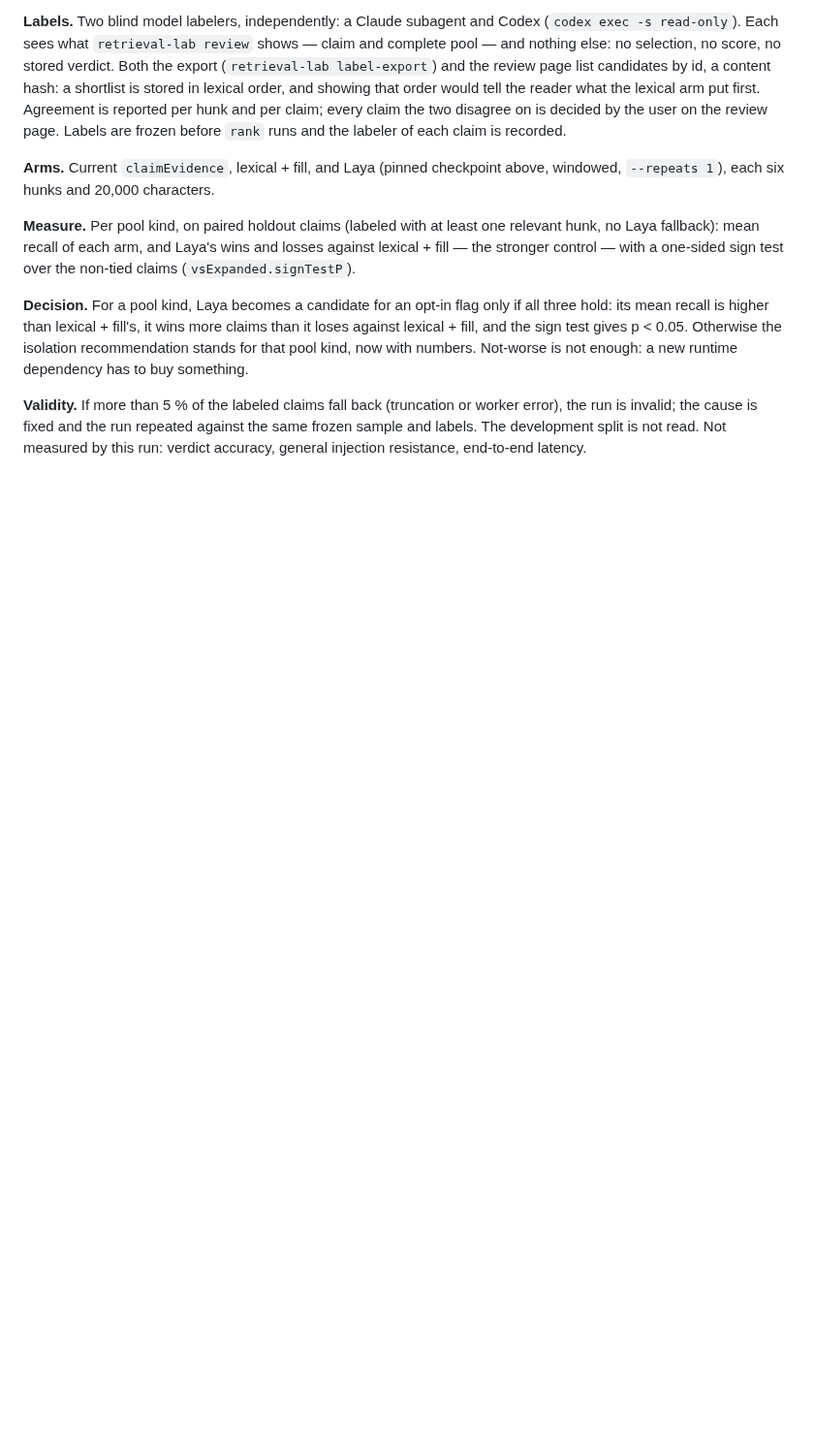
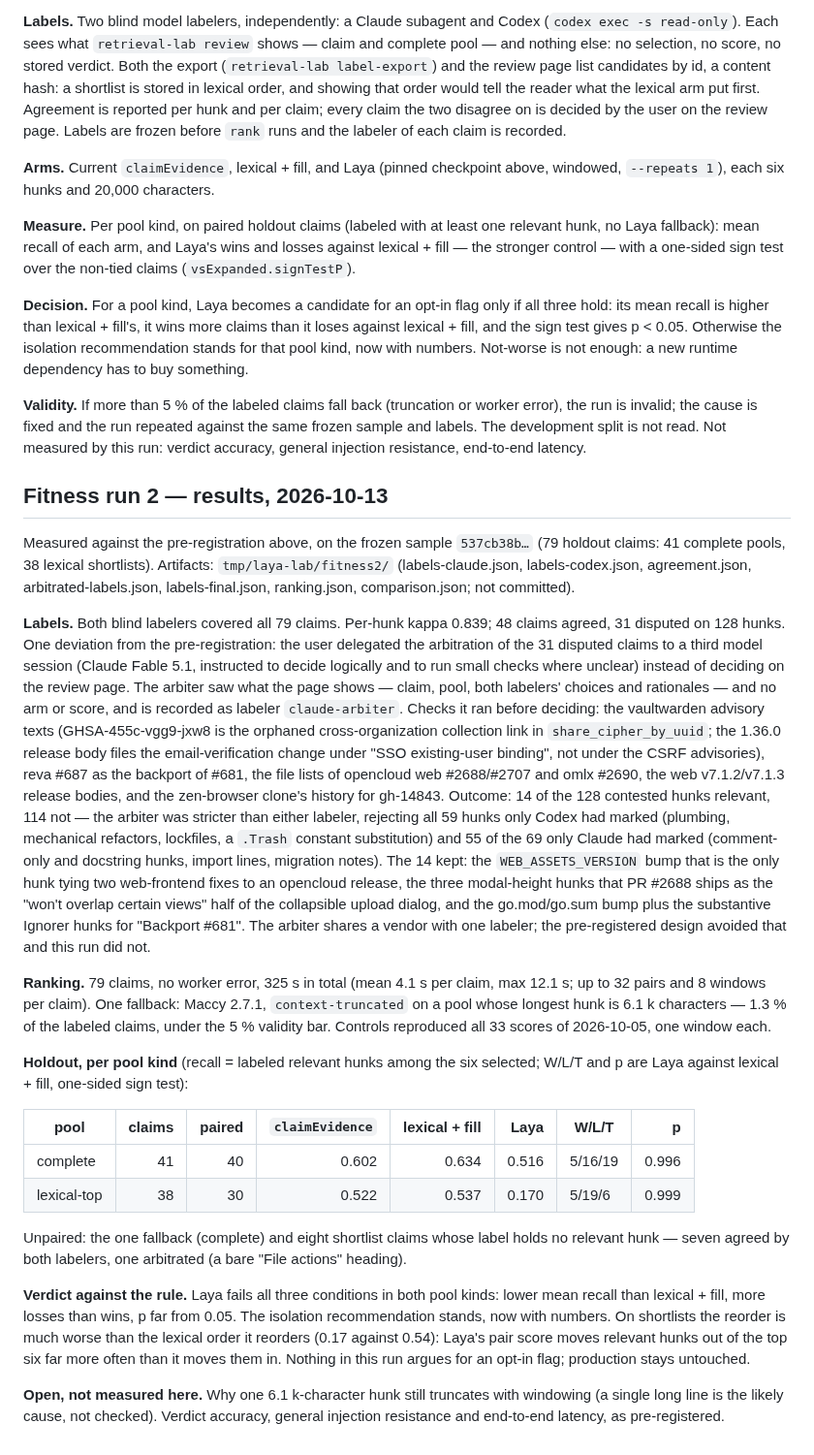
Before and after one commit to bmmmm/comparereleaseii, a Markdown page: docs/retrieval-lab.md, the part around the change. Shown at 97% size. GitHub-like rendering; blank space fills up the shorter version.

Commit message:
docs(lab): fitness run 2 results — Laya fails the pre-registered rule in both pool kinds
Holdout, 79 labeled claims (kappa 0.839, 48 agreed, 31 arbitrated):
complete pools Laya recall 0.516 vs lexical+fill 0.634 (W/L/T 5/16/19,
p 0.996); lexical shortlists 0.170 vs 0.537 (5/19/6, p 0.999). One
fallback (1.3 %), run valid. Isolation recommendation stands.

Deviation recorded: the user delegated the arbitration of the 31
disputed claims to a third model session (labeler claude-arbiter)
instead of deciding on the review page.

```diff
--- a/docs/retrieval-lab.md
+++ b/docs/retrieval-lab.md
@@ -325,3 +325,67 @@ worker error), the run is invalid; the cause is fixed and the run repeated
 against the same frozen sample and labels. The development split is not
 read. Not measured by this run: verdict accuracy, general injection
 resistance, end-to-end latency.
+
+## Fitness run 2 — results, 2026-10-13
+
+Measured against the pre-registration above, on the frozen sample
+`537cb38b…` (79 holdout claims: 41 complete pools, 38 lexical shortlists).
+Artifacts: `tmp/laya-lab/fitness2/` (labels-claude.json, labels-codex.json,
+agreement.json, arbitrated-labels.json, labels-final.json, ranking.json,
+comparison.json; not committed).
+
+**Labels.** Both blind labelers covered all 79 claims. Per-hunk kappa 0.839;
+48 claims agreed, 31 disputed on 128 hunks. One deviation from the
+pre-registration: the user delegated the arbitration of the 31 disputed
+claims to a third model session (Claude Fable 5.1, instructed to decide
+logically and to run small checks where unclear) instead of deciding on the
+review page. The arbiter saw what the page shows — claim, pool, both
+labelers' choices and rationales — and no arm or score, and is recorded as
+labeler `claude-arbiter`. Checks it ran before deciding: the vaultwarden
+advisory texts (GHSA-455c-vgg9-jxw8 is the orphaned cross-organization
+collection link in `share_cipher_by_uuid`; the 1.36.0 release body files the
+email-verification change under "SSO existing-user binding", not under the
+CSRF advisories), reva #687 as the backport of #681, the file lists of
+opencloud web #2688/#2707 and omlx #2690, the web v7.1.2/v7.1.3 release
+bodies, and the zen-browser clone's history for gh-14843. Outcome: 14 of the
+128 contested hunks relevant, 114 not — the arbiter was stricter than either
+labeler, rejecting all 59 hunks only Codex had marked (plumbing, mechanical
+refactors, lockfiles, a `.Trash` constant substitution) and 55 of the 69 only
+Claude had marked (comment-only and docstring hunks, import lines, migration
+notes). The 14 kept: the `WEB_ASSETS_VERSION` bump that is the only hunk
+tying two web-frontend fixes to an opencloud release, the three modal-height
+hunks that PR #2688 ships as the "won't overlap certain views" half of the
+collapsible upload dialog, and the go.mod/go.sum bump plus the substantive
+Ignorer hunks for "Backport #681". The arbiter shares a vendor with one
+labeler; the pre-registered design avoided that and this run did not.
+
+**Ranking.** 79 claims, no worker error, 325 s in total (mean 4.1 s per
+claim, max 12.1 s; up to 32 pairs and 8 windows per claim). One fallback:
+Maccy 2.7.1, `context-truncated` on a pool whose longest hunk is 6.1 k
+characters — 1.3 % of the labeled claims, under the 5 % validity bar. Controls
+reproduced all 33 scores of 2026-10-05, one window each.
+
+**Holdout, per pool kind** (recall = labeled relevant hunks among the six
+selected; W/L/T and p are Laya against lexical + fill, one-sided sign test):
+
+| pool | claims | paired | `claimEvidence` | lexical + fill | Laya | W/L/T | p |
+| --- | ---: | ---: | ---: | ---: | ---: | --- | ---: |
+| complete | 41 | 40 | 0.602 | 0.634 | 0.516 | 5/16/19 | 0.996 |
+| lexical-top | 38 | 30 | 0.522 | 0.537 | 0.170 | 5/19/6 | 0.999 |
+
+Unpaired: the one fallback (complete) and eight shortlist claims whose label
+holds no relevant hunk — seven agreed by both labelers, one arbitrated (a
+bare "File actions" heading).
+
+**Verdict against the rule.** Laya fails all three conditions in both pool
+kinds: lower mean recall than lexical + fill, more losses than wins, p far
+from 0.05. The isolation recommendation stands, now with numbers. On
+shortlists the reorder is much worse than the lexical order it reorders
+(0.17 against 0.54): Laya's pair score moves relevant hunks out of the top
+six far more often than it moves them in. Nothing in this run argues for an
+opt-in flag; production stays untouched.
+
+**Open, not measured here.** Why one 6.1 k-character hunk still truncates
+with windowing (a single long line is the likely cause, not checked). Verdict
+accuracy, general injection resistance and end-to-end latency, as
+pre-registered.
```
